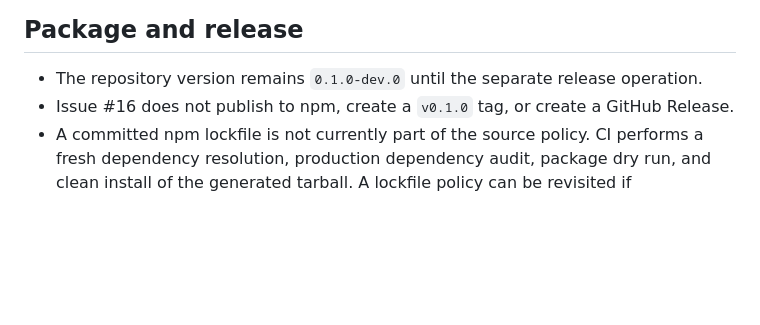
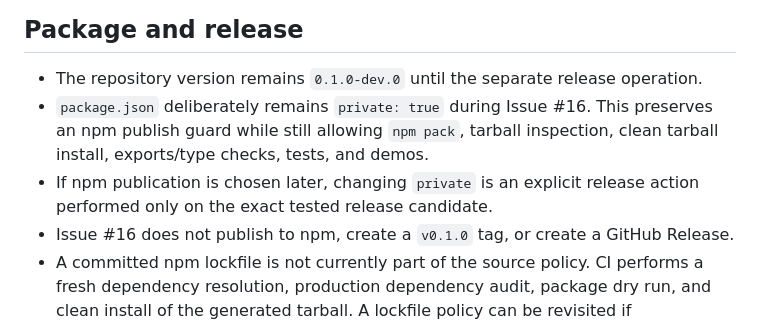
Before and after one commit to yo4e/WorldSimSeed, a Markdown page: docs/known-limitations-v0.1.md, the part around the change. Drawn GitHub-style; blank space fills up the shorter version.

Commit message:
Document pre-release npm publish guard

```diff
--- a/docs/known-limitations-v0.1.md
+++ b/docs/known-limitations-v0.1.md
@@ -48,5 +48,7 @@ WorldSimSeed v0.1 deliberately keeps a narrow execution model. These limits are
 ## Package and release
 
 - The repository version remains `0.1.0-dev.0` until the separate release operation.
+- `package.json` deliberately remains `private: true` during Issue #16. This preserves an npm publish guard while still allowing `npm pack`, tarball inspection, clean tarball install, exports/type checks, tests, and demos.
+- If npm publication is chosen later, changing `private` is an explicit release action performed only on the exact tested release candidate.
 - Issue #16 does not publish to npm, create a `v0.1.0` tag, or create a GitHub Release.
 - A committed npm lockfile is not currently part of the source policy. CI performs a fresh dependency resolution, production dependency audit, package dry run, and clean install of the generated tarball. A lockfile policy can be revisited if reproducible contributor-tooling resolution becomes a release requirement.
```
